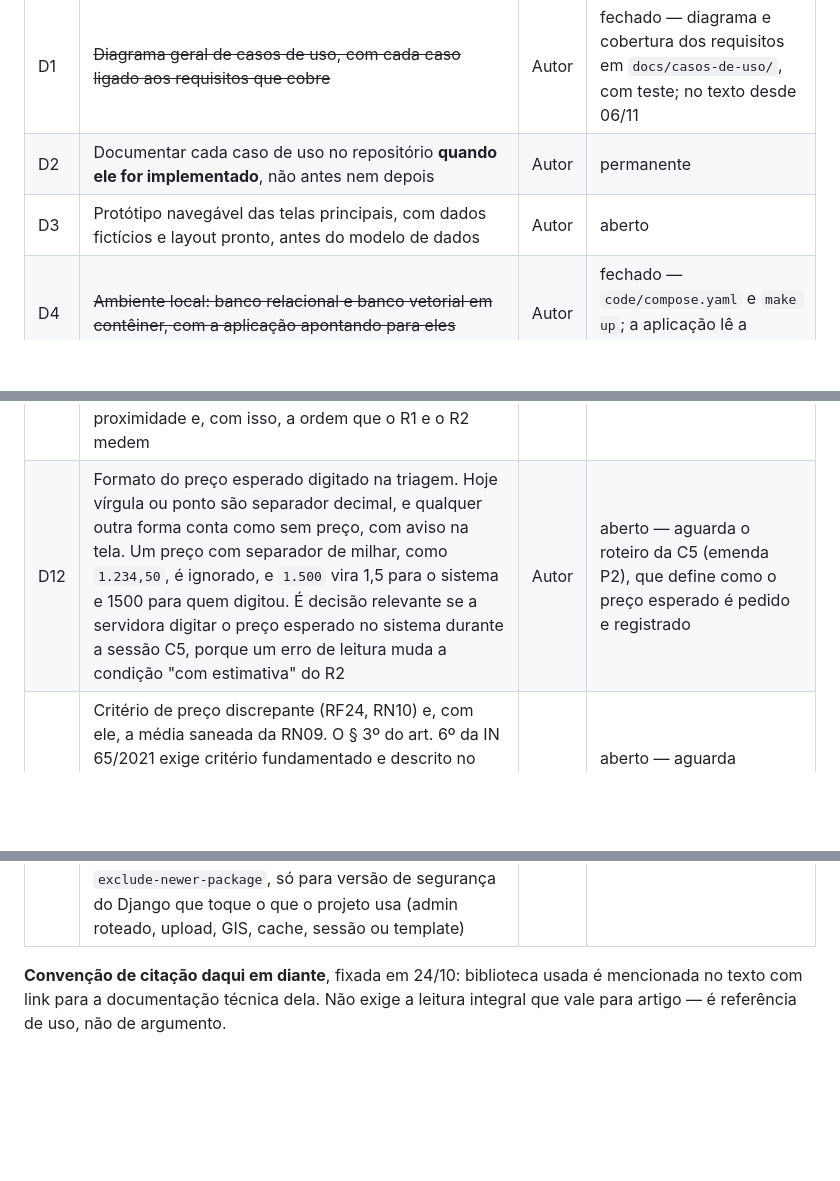
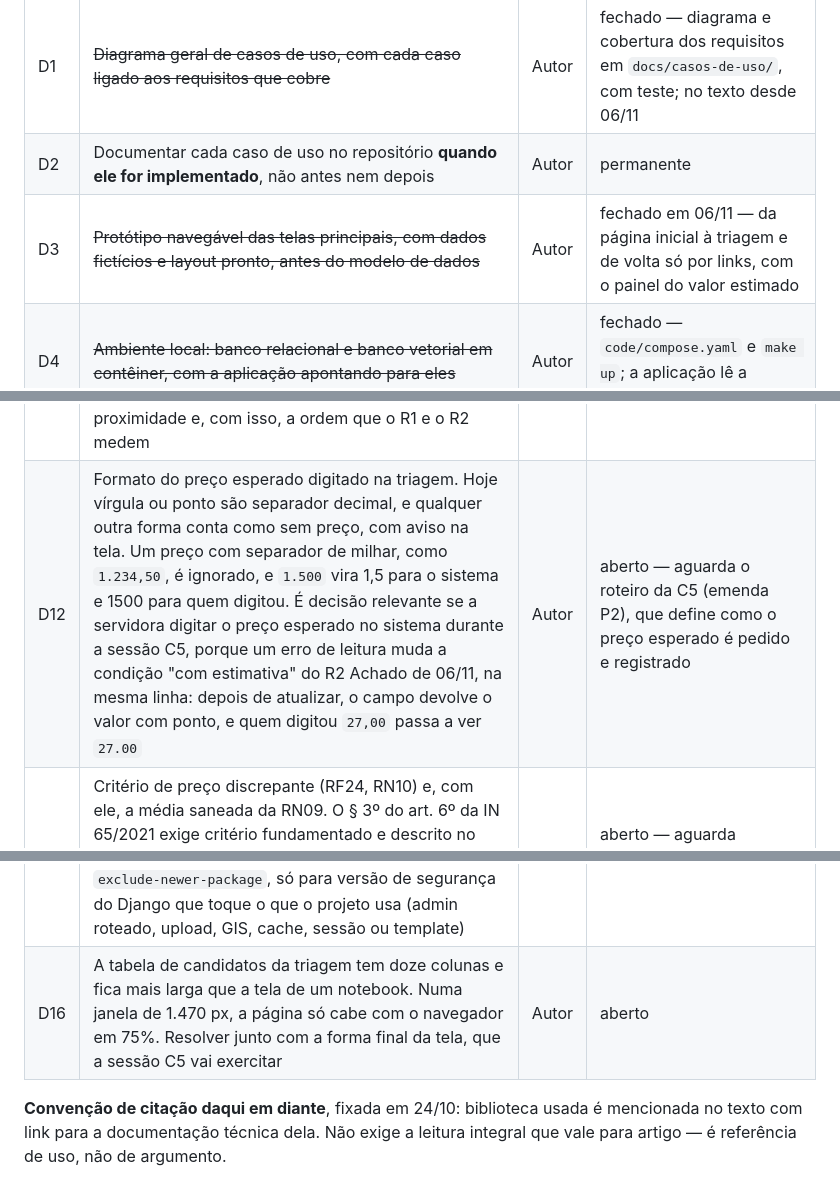
Before and after one commit to RNobre1/tcc-licitacoes-municipais, a Markdown page: docs/tasks/backlog.md, 3 parts joined by grey strips. GitHub-like rendering; blank space fills up the shorter version.

Commit message:
docs(backlog): fecha o protótipo navegável e registra dois achados da tela de triagem

```diff
--- a/docs/tasks/backlog.md
+++ b/docs/tasks/backlog.md
@@ -230,7 +230,7 @@ não deste arquivo.
 |---|---|---|---|
 | D1 | ~~Diagrama geral de casos de uso, com cada caso ligado aos requisitos que cobre~~ | Autor | fechado — diagrama e cobertura dos requisitos em `docs/casos-de-uso/`, com teste; no texto desde 06/11 |
 | D2 | Documentar cada caso de uso no repositório **quando ele for implementado**, não antes nem depois | Autor | permanente |
-| D3 | Protótipo navegável das telas principais, com dados fictícios e layout pronto, antes do modelo de dados | Autor | aberto |
+| D3 | ~~Protótipo navegável das telas principais, com dados fictícios e layout pronto, antes do modelo de dados~~ | Autor | fechado em 06/11 — da página inicial à triagem e de volta só por links, com o painel do valor estimado |
 | D4 | ~~Ambiente local: banco relacional e banco vetorial em contêiner, com a aplicação apontando para eles~~ | Autor | fechado — `code/compose.yaml` e `make up`; a aplicação lê a conexão do `.env` |
 | D5 | Conferir que os modelos `.bpmn` abrem na ferramenta indicada pela orientação. Foi afirmado na reunião e não testado: ela não roda no sistema da máquina de trabalho, e raia vertical é o recurso menos uniforme entre editores | Autor | aberto — exige outra máquina |
 | D6 | Repositório acessível na entrega: a orientação conta com o link para código e casos de uso | Autor | fechado em 28/10 — repositório público por decisão do autor, depois da auditoria do histórico e da correção do `code/README.md`, conferida num clone novo |
@@ -239,10 +239,11 @@ não deste arquivo.
 | D9 | Endurecimento para implantação: `check --deploy` aponta envio de e-mail, HSTS, SSL e cookies, e não há `STATIC_ROOT`, de modo que os arquivos estáticos só são servidos pelo servidor de desenvolvimento. Precisa de dono **antes** de qualquer implantação, nunca depois | Autor | aberto — sem implantação prevista neste ciclo |
 | D10 | Sessão do protótipo em cookie assinado: as decisões de triagem ficam no navegador, assinadas mas **não cifradas**. Serve para dado fictício; antes de qualquer dado real, voltar para sessão no banco, que chega no dia 07 | Autor | aberto — revisar quando o PostgreSQL entrar |
 | D11 | Conversão de unidade na proximidade de valor do RF23. O protótipo compara a unidade do candidato com a do item por igualdade exata, e unidade diferente deixa a proximidade indefinida. A nota da decisão fala em unidade que "não converte", mas não define conversão: os dados de demonstração só têm pares sem fator, como pacote e unidade. É decisão relevante, porque muda quais candidatos têm proximidade e, com isso, a ordem que o R1 e o R2 medem | Autor | aberto — aguarda os dados reais, a partir do dia 07, para ver que pares de unidade aparecem e se há fator na descrição |
-| D12 | Formato do preço esperado digitado na triagem. Hoje vírgula ou ponto são separador decimal, e qualquer outra forma conta como sem preço, com aviso na tela. Um preço com separador de milhar, como `1.234,50`, é ignorado, e `1.500` vira 1,5 para o sistema e 1500 para quem digitou. É decisão relevante se a servidora digitar o preço esperado no sistema durante a sessão C5, porque um erro de leitura muda a condição "com estimativa" do R2 | Autor | aberto — aguarda o roteiro da C5 (emenda P2), que define como o preço esperado é pedido e registrado |
+| D12 | Formato do preço esperado digitado na triagem. Hoje vírgula ou ponto são separador decimal, e qualquer outra forma conta como sem preço, com aviso na tela. Um preço com separador de milhar, como `1.234,50`, é ignorado, e `1.500` vira 1,5 para o sistema e 1500 para quem digitou. É decisão relevante se a servidora digitar o preço esperado no sistema durante a sessão C5, porque um erro de leitura muda a condição "com estimativa" do R2 Achado de 06/11, na mesma linha: depois de atualizar, o campo devolve o valor com ponto, e quem digitou `27,00` passa a ver `27.00` | Autor | aberto — aguarda o roteiro da C5 (emenda P2), que define como o preço esperado é pedido e registrado |
 | D13 | Critério de preço discrepante (RF24, RN10) e, com ele, a média saneada da RN09. O § 3º do art. 6º da IN 65/2021 exige critério fundamentado e descrito no processo, mas não diz qual. A média saneada depende desse critério, e por isso não entra no cálculo do dia 06, que implementa só os três métodos do caput. É decisão relevante: muda um requisito e uma regra de negócio | Autor | aberto — aguarda pesquisa do critério, com o Consensus, e a prática da fonte de domínio |
 | D14 | Arredondamento do valor estimado. A IN 65/2021 não fixa casas decimais nem regra. Como o valor estimado é teto (RN05), arredondar para cima ou para baixo muda quais propostas ficam abaixo dele. As funções do dia 06 devolvem o valor exato em `Decimal` **Estado do protótipo (03/11):** a tela da triagem exibe os três métodos com duas casas, arredondando meio para cima (`floatformat:2`). Assim, `10,005` aparece como `R$ 10,01` e um valor abaixo de um centavo aparece como `R$ 0,00`, que é o que a RN05 diz que o valor estimado nunca pode ser. As funções e o contexto continuam exatos. | Autor | aberto — aguarda a memória de cálculo do RF25 e a prática da fonte de domínio |
 | D15 | Carência para pacotes novos em `code/pyproject.toml` (`[tool.uv] exclude-newer`), hoje em 28/10/2026. A data é um retrato, não uma janela: pacote publicado depois dela não entra, nem por `uv add`. Rotina: toda segunda-feira, mover a data para a segunda anterior, refazer o lock e rodar a suíte. Exceção imediata, por `exclude-newer-package`, só para versão de segurança do Django que toque o que o projeto usa (admin roteado, upload, GIS, cache, sessão ou template) | Autor | rotina — a próxima atualização é em 09/11 |
+| D16 | A tabela de candidatos da triagem tem doze colunas e fica mais larga que a tela de um notebook. Numa janela de 1.470 px, a página só cabe com o navegador em 75%. Resolver junto com a forma final da tela, que a sessão C5 vai exercitar | Autor | aberto |
 
 **Convenção de citação daqui em diante**, fixada em 24/10: biblioteca usada é
 mencionada no texto com link para a documentação técnica dela. Não exige a
```
